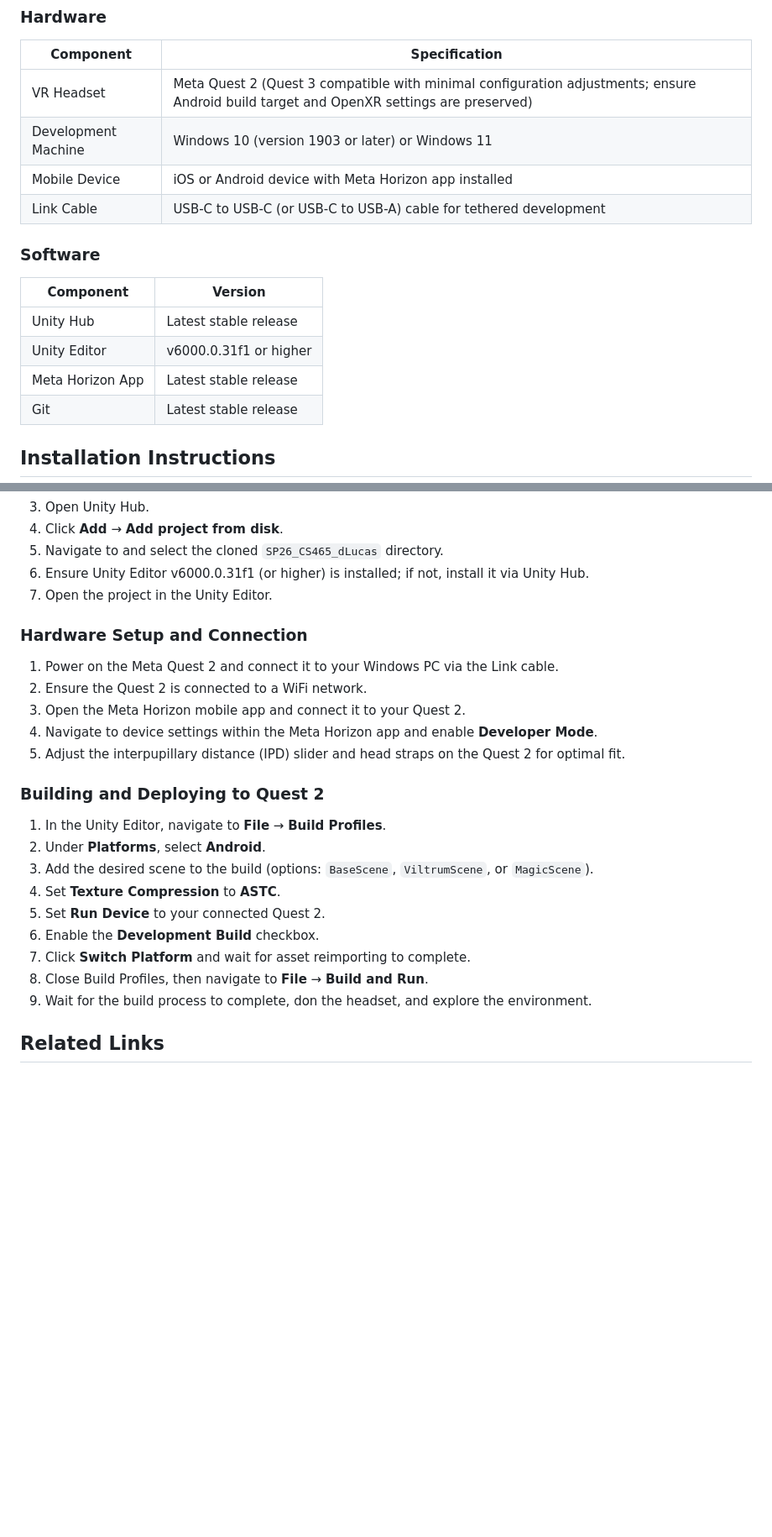
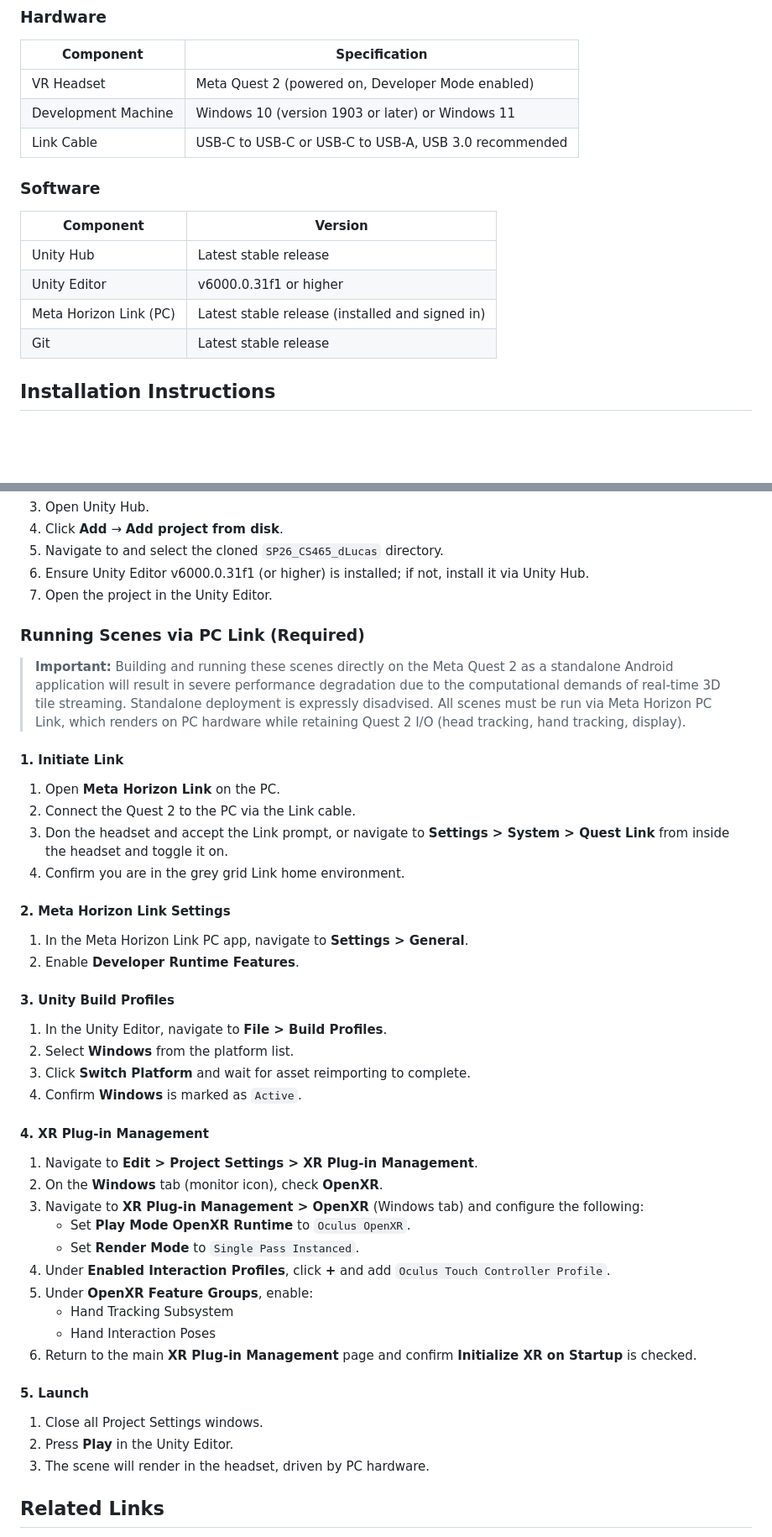
Before and after one commit to csu-hci-projects/SP26_CS465_dLucas, a Markdown page: README.md, 2 parts joined by grey strips. Shown at 84% size. Rendered like a GitHub page; blank space fills up the shorter version.

Commit message:
Revise README for versioning and installation clarity
Updated version number and last updated date in README. Revised hardware and software requirements for clarity. Adjusted installation instructions for running scenes via PC Link.

```diff
--- a/README.md
+++ b/README.md
@@ -24,10 +24,9 @@ This repository contains the source code and documentation for a capstone resear
 
 | Component | Specification |
 |-----------|---------------|
-| VR Headset | Meta Quest 2 (Quest 3 compatible with minimal configuration adjustments; ensure Android build target and OpenXR settings are preserved) |
+| VR Headset | Meta Quest 2 (powered on, Developer Mode enabled) |
 | Development Machine | Windows 10 (version 1903 or later) or Windows 11 |
-| Mobile Device | iOS or Android device with Meta Horizon app installed |
-| Link Cable | USB-C to USB-C (or USB-C to USB-A) cable for tethered development |
+| Link Cable | USB-C to USB-C or USB-C to USB-A, USB 3.0 recommended |
 
 ### Software
 
@@ -35,7 +34,7 @@ This repository contains the source code and documentation for a capstone resear
 |-----------|---------|
 | Unity Hub | Latest stable release |
 | Unity Editor | v6000.0.31f1 or higher |
-| Meta Horizon App | Latest stable release |
+| Meta Horizon Link (PC) | Latest stable release (installed and signed in) |
 | Git | Latest stable release |
 
 ## Installation Instructions
@@ -53,25 +52,47 @@ This repository contains the source code and documentation for a capstone resear
 6. Ensure Unity Editor v6000.0.31f1 (or higher) is installed; if not, install it via Unity Hub.
 7. Open the project in the Unity Editor.
 
-### Hardware Setup and Connection
+### Running Scenes via PC Link (Required)
 
-1. Power on the Meta Quest 2 and connect it to your Windows PC via the Link cable.
-2. Ensure the Quest 2 is connected to a WiFi network.
-3. Open the Meta Horizon mobile app and connect it to your Quest 2.
-4. Navigate to device settings within the Meta Horizon app and enable **Developer Mode**.
-5. Adjust the interpupillary distance (IPD) slider and head straps on the Quest 2 for optimal fit.
+> **Important:** Building and running these scenes directly on the Meta Quest 2 as a standalone Android application will result in severe performance degradation due to the computational demands of real-time 3D tile streaming. Standalone deployment is expressly disadvised. All scenes must be run via Meta Horizon PC Link, which renders on PC hardware while retaining Quest 2 I/O (head tracking, hand tracking, display).
 
-### Building and Deploying to Quest 2
+#### 1. Initiate Link
 
-1. In the Unity Editor, navigate to **File** → **Build Profiles**.
-2. Under **Platforms**, select **Android**.
-3. Add the desired scene to the build (options: `BaseScene`, `ViltrumScene`, or `MagicScene`).
-4. Set **Texture Compression** to **ASTC**.
-5. Set **Run Device** to your connected Quest 2.
-6. Enable the **Development Build** checkbox.
-7. Click **Switch Platform** and wait for asset reimporting to complete.
-8. Close Build Profiles, then navigate to **File** → **Build and Run**.
-9. Wait for the build process to complete, don the headset, and explore the environment.
+1. Open **Meta Horizon Link** on the PC.
+2. Connect the Quest 2 to the PC via the Link cable.
+3. Don the headset and accept the Link prompt, or navigate to **Settings > System > Quest Link** from inside the headset and toggle it on.
+4. Confirm you are in the grey grid Link home environment.
+
+#### 2. Meta Horizon Link Settings
+
+1. In the Meta Horizon Link PC app, navigate to **Settings > General**.
+2. Enable **Developer Runtime Features**.
+
+#### 3. Unity Build Profiles
+
+1. In the Unity Editor, navigate to **File > Build Profiles**.
+2. Select **Windows** from the platform list.
+3. Click **Switch Platform** and wait for asset reimporting to complete.
+4. Confirm **Windows** is marked as `Active`.
+
+#### 4. XR Plug-in Management
+
+1. Navigate to **Edit > Project Settings > XR Plug-in Management**.
+2. On the **Windows** tab (monitor icon), check **OpenXR**.
+3. Navigate to **XR Plug-in Management > OpenXR** (Windows tab) and configure the following:
+   - Set **Play Mode OpenXR Runtime** to `Oculus OpenXR`.
+   - Set **Render Mode** to `Single Pass Instanced`.
+4. Under **Enabled Interaction Profiles**, click **+** and add `Oculus Touch Controller Profile`.
+5. Under **OpenXR Feature Groups**, enable:
+   - Hand Tracking Subsystem
+   - Hand Interaction Poses
+6. Return to the main **XR Plug-in Management** page and confirm **Initialize XR on Startup** is checked.
+
+#### 5. Launch
+
+1. Close all Project Settings windows.
+2. Press **Play** in the Unity Editor.
+3. The scene will render in the headset, driven by PC hardware.
 
 ## Related Links
 
```
Also changed, not shown: other parts of README.md (+3 -3 lines).
